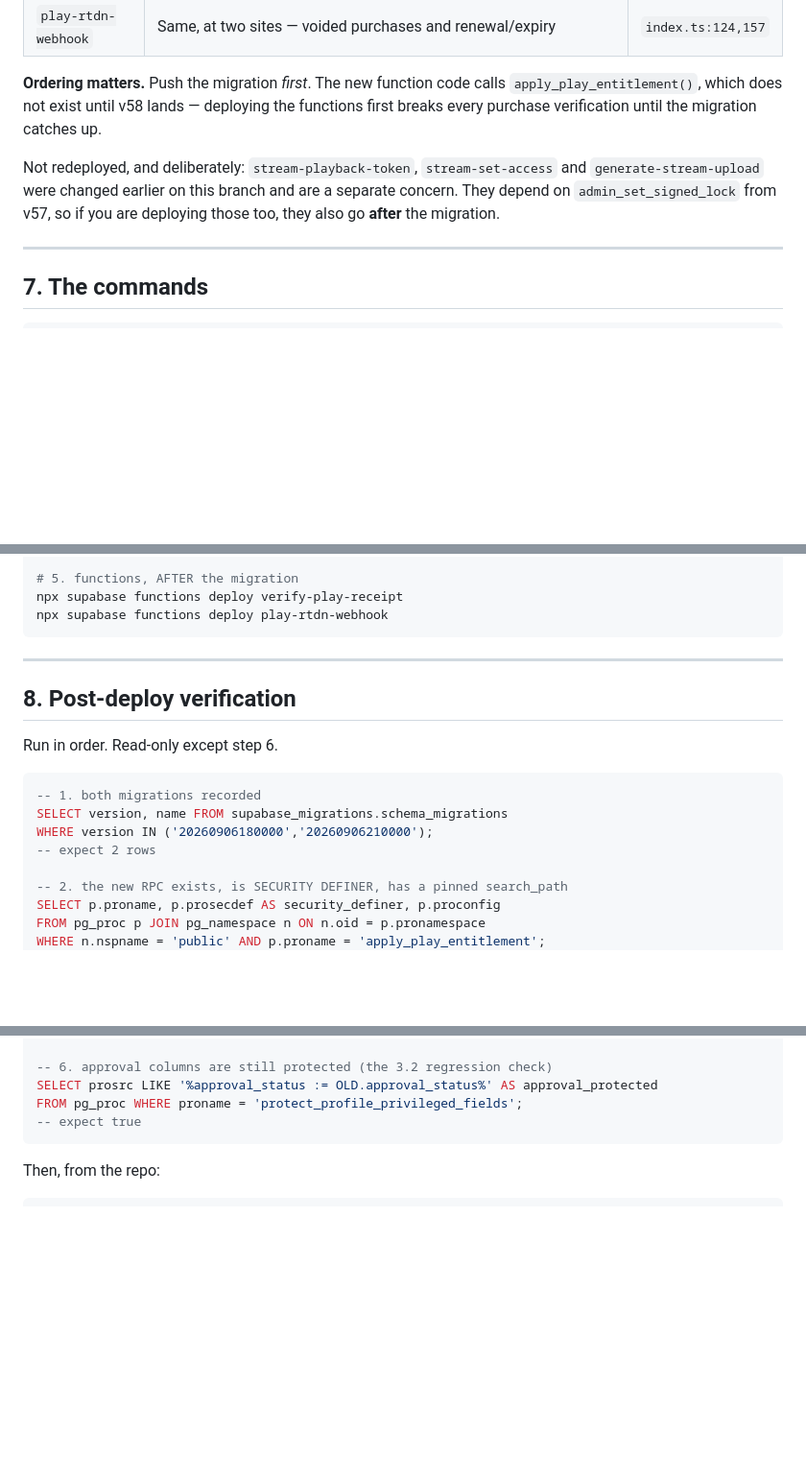
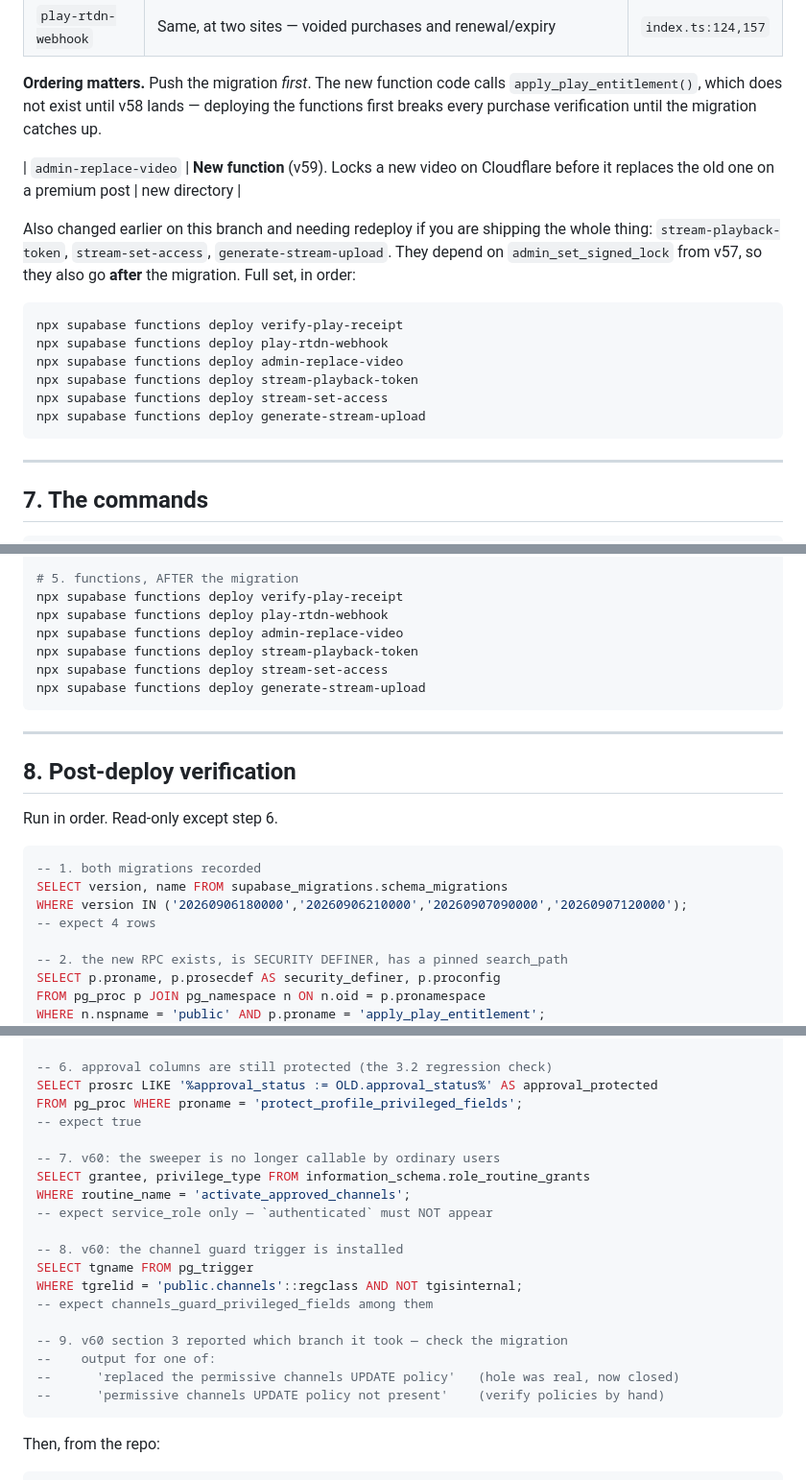
Before and after one commit to antigravitykrishna-cloud/cloudlynk, a Markdown page: docs/DEPLOY_V57_V58.md, 3 parts joined by grey strips. Shown at 96% size. Rendered like a GitHub page; blank space fills up the shorter version.

````diff
--- a/docs/DEPLOY_V57_V58.md
+++ b/docs/DEPLOY_V57_V58.md
@@ -190,10 +227,21 @@ same time.
 the functions first breaks every purchase verification until the migration
 catches up.
 
-Not redeployed, and deliberately: `stream-playback-token`, `stream-set-access`
-and `generate-stream-upload` were changed earlier on this branch and are a
-separate concern. They depend on `admin_set_signed_lock` from v57, so if you
-are deploying those too, they also go **after** the migration.
+| `admin-replace-video` | **New function** (v59). Locks a new video on Cloudflare before it replaces the old one on a premium post | new directory |
+
+Also changed earlier on this branch and needing redeploy if you are shipping the
+whole thing: `stream-playback-token`, `stream-set-access`, `generate-stream-upload`.
+They depend on `admin_set_signed_lock` from v57, so they also go **after** the
+migration. Full set, in order:
+
+```bash
+npx supabase functions deploy verify-play-receipt
+npx supabase functions deploy play-rtdn-webhook
+npx supabase functions deploy admin-replace-video
+npx supabase functions deploy stream-playback-token
+npx supabase functions deploy stream-set-access
+npx supabase functions deploy generate-stream-upload
+```
 
 ---
 
@@ -220,6 +268,10 @@ npx supabase db push --linked
 # 5. functions, AFTER the migration
 npx supabase functions deploy verify-play-receipt
 npx supabase functions deploy play-rtdn-webhook
+npx supabase functions deploy admin-replace-video
+npx supabase functions deploy stream-playback-token
+npx supabase functions deploy stream-set-access
+npx supabase functions deploy generate-stream-upload
 ```
 
 ---
@@ -231,8 +283,8 @@ Run in order. Read-only except step 6.
 ```sql
 -- 1. both migrations recorded
 SELECT version, name FROM supabase_migrations.schema_migrations
-WHERE version IN ('20260906180000','20260906210000');
--- expect 2 rows
+WHERE version IN ('20260906180000','20260906210000','20260907090000','20260907120000');
+-- expect 4 rows
 
 -- 2. the new RPC exists, is SECURITY DEFINER, has a pinned search_path
 SELECT p.proname, p.prosecdef AS security_definer, p.proconfig
@@ -260,6 +312,21 @@ WHERE proname IN ('approve_subscription_request','reject_subscription_request');
 SELECT prosrc LIKE '%approval_status := OLD.approval_status%' AS approval_protected
 FROM pg_proc WHERE proname = 'protect_profile_privileged_fields';
 -- expect true
+
+-- 7. v60: the sweeper is no longer callable by ordinary users
+SELECT grantee, privilege_type FROM information_schema.role_routine_grants
+WHERE routine_name = 'activate_approved_channels';
+-- expect service_role only — `authenticated` must NOT appear
+
+-- 8. v60: the channel guard trigger is installed
+SELECT tgname FROM pg_trigger
+WHERE tgrelid = 'public.channels'::regclass AND NOT tgisinternal;
+-- expect channels_guard_privileged_fields among them
+
+-- 9. v60 section 3 reported which branch it took — check the migration
+--    output for one of:
+--      'replaced the permissive channels UPDATE policy'   (hole was real, now closed)
+--      'permissive channels UPDATE policy not present'    (verify policies by hand)
 ```
 
 Then, from the repo:
````
Also changed, not shown: other parts of docs/DEPLOY_V57_V58.md (+38 -1 lines).
